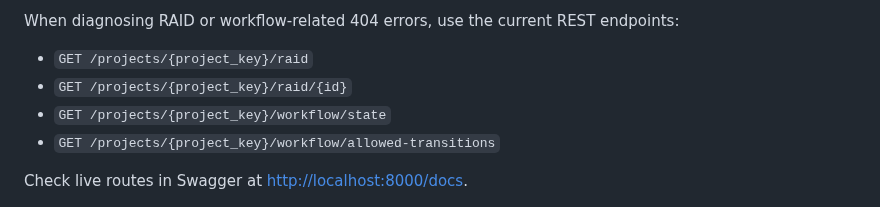
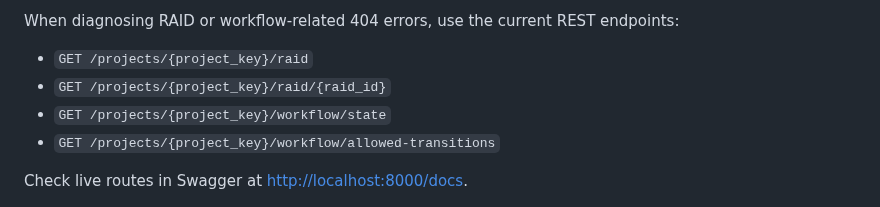
Before and after one commit to blecx/AI-Agent-Framework, a Markdown page: docs/tutorials/ERROR-CATALOG.md, the part around the change. GitHub-like rendering.

Commit message:
docs(tutorials): normalize endpoint placeholder naming

```diff
--- a/docs/tutorials/ERROR-CATALOG.md
+++ b/docs/tutorials/ERROR-CATALOG.md
@@ -175,7 +175,7 @@ python apps/tui/main.py projects create --key TEST-123 --name "My Project"
 When diagnosing RAID or workflow-related 404 errors, use the current REST endpoints:
 
 - `GET /projects/{project_key}/raid`
-- `GET /projects/{project_key}/raid/{id}`
+- `GET /projects/{project_key}/raid/{raid_id}`
 - `GET /projects/{project_key}/workflow/state`
 - `GET /projects/{project_key}/workflow/allowed-transitions`
 
```
Also changed, not shown: 1 other file.
